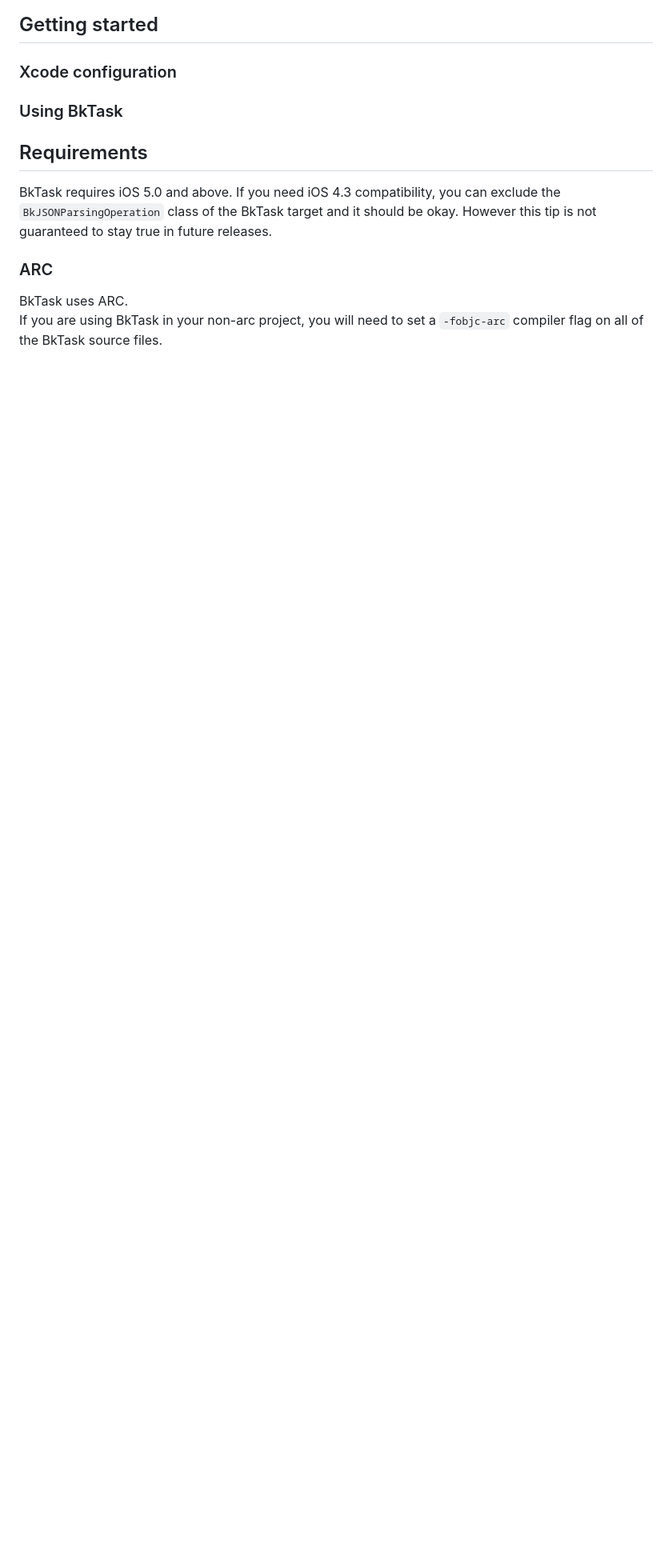
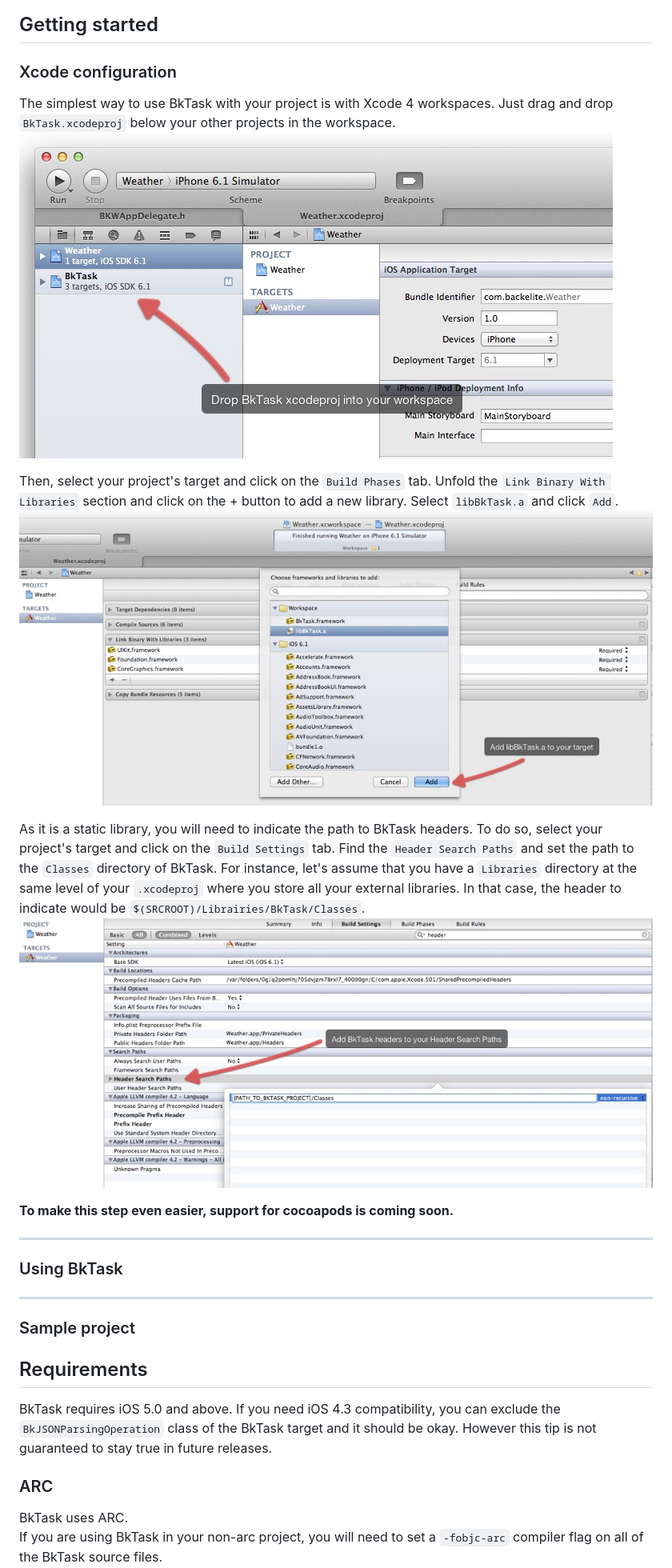
Before and after one commit to Backelite/BkTask, a Markdown page: README.md, the part around the change printed below. Shown: that part at 80% size. GitHub-like rendering; pictures changed too: Images/BkTask_1.jpg (added), Images/BkTask_2.jpg (added), Images/BkTask_3.jpg (added); blank space fills up the shorter version.

Commit message:
- Added Xcode configuration steps to README.md

```diff
--- a/README.md
+++ b/README.md
@@ -9,8 +16,27 @@ v 0.6
 
 ## Getting started
 ### Xcode configuration
+The simplest way to use BkTask with your project is with Xcode 4 workspaces. Just drag and drop `BkTask.xcodeproj` below your other projects in the workspace.
+![Drop BkTask xcodeproj into your workspace](./Images/BkTask_1.jpg "Drop BkTask xcodeproj into your workspace")
+
+Then, select your project's target and click on the `Build Phases` tab. Unfold the `Link Binary With Libraries` section and click on the + button to add a new library.
+Select `libBkTask.a` and click `Add`.
+![Add libBkTask.a to your target](./Images/BkTask_2.jpg "Add libBkTask.a to your target")
+
+As it is a static library, you will need to indicate the path to BkTask headers. To do so, select your project's target and click on the `Build Settings` tab. Find the `Header Search Paths` and set the path to the `Classes` directory of BkTask.
+For instance, let's assume that you have a `Libraries` directory at the same level of your `.xcodeproj` where you store all your external libraries. In that case, the header to indicate would be `$(SRCROOT)/Librairies/BkTask/Classes`.
+![Add BkTask headers to your Header Search Paths](./Images/BkTask_3.jpg "Add BkTask headers to your Header Search Paths")
+
+__To make this step even easier, support for cocoapods is coming soon.__
+
+-------
 
 ### Using BkTask
+
+-------
+
+### Sample project
+
 
 ## Requirements
 BkTask requires iOS 5.0 and above. If you need iOS 4.3 compatibility, you can exclude the `BkJSONParsingOperation` class of the BkTask target and it should be okay.
```
Also changed, not shown: other parts of README.md (+7 -0 lines).
